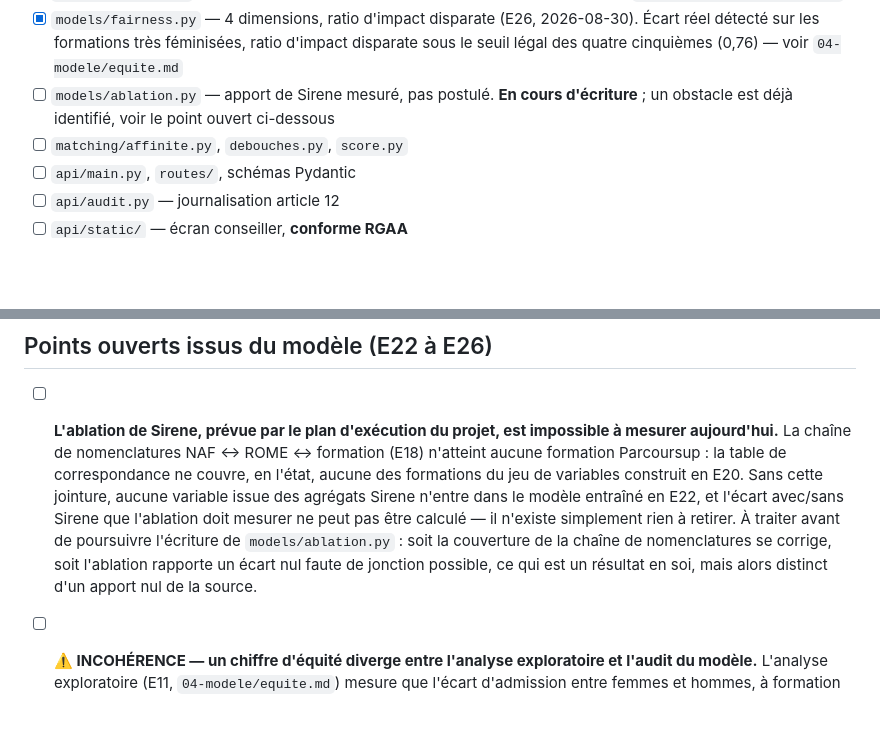
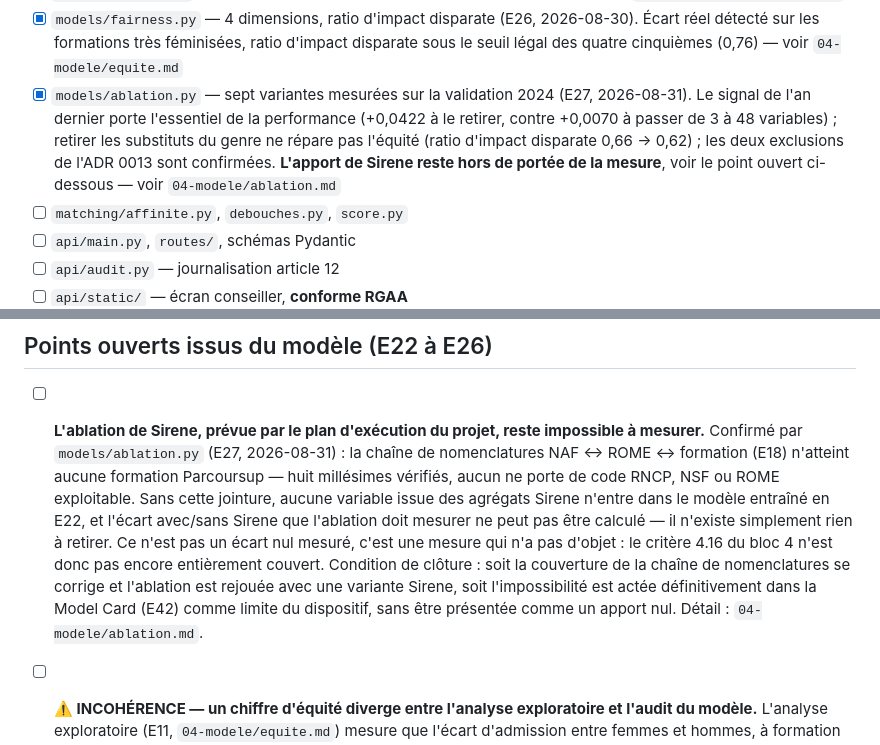
Before and after one commit to johannKionghat/edumatch-ia, a Markdown page: docs/sous-docs-projets/reste-a-faire.md, 2 parts joined by grey strips. Rendered like a GitHub page; blank space fills up the shorter version.

```diff
--- a/docs/sous-docs-projets/reste-a-faire.md
+++ b/docs/sous-docs-projets/reste-a-faire.md
@@ -122,9 +122,14 @@ posées.*
       2026-08-30). Écart réel détecté sur les formations très féminisées,
       ratio d'impact disparate sous le seuil légal des quatre cinquièmes
       (0,76) — voir `04-modele/equite.md`
-- [ ] `models/ablation.py` — apport de Sirene mesuré, pas postulé. **En
-      cours d'écriture** ; un obstacle est déjà identifié, voir le point
-      ouvert ci-dessous
+- [x] `models/ablation.py` — sept variantes mesurées sur la validation 2024
+      (E27, 2026-08-31). Le signal de l'an dernier porte l'essentiel de la
+      performance (+0,0422 à le retirer, contre +0,0070 à passer de 3 à
+      48 variables) ; retirer les substituts du genre ne répare pas
+      l'équité (ratio d'impact disparate 0,66 → 0,62) ; les deux exclusions
+      de l'ADR 0013 sont confirmées. **L'apport de Sirene reste hors de
+      portée de la mesure**, voir le point ouvert ci-dessous — voir
+      `04-modele/ablation.md`
 - [ ] `matching/affinite.py`, `debouches.py`, `score.py`
 - [ ] `api/main.py`, `routes/`, schémas Pydantic
 - [ ] `api/audit.py` — journalisation article 12
@@ -236,18 +241,21 @@ s'oublier avant la construction des variables (E20) et l'entraînement (E22).
 
 ## Points ouverts issus du modèle (E22 à E26)
 
-- [ ] **L'ablation de Sirene, prévue par le plan d'exécution du projet, est
-      impossible à mesurer aujourd'hui.** La chaîne de nomenclatures
-      NAF ↔ ROME ↔ formation (E18) n'atteint aucune formation Parcoursup :
-      la table de correspondance ne couvre, en l'état, aucune des formations
-      du jeu de variables construit en E20. Sans cette jointure, aucune
-      variable issue des agrégats Sirene n'entre dans le modèle entraîné en
-      E22, et l'écart avec/sans Sirene que l'ablation doit mesurer ne peut
-      pas être calculé — il n'existe simplement rien à retirer. À traiter
-      avant de poursuivre l'écriture de `models/ablation.py` : soit la
-      couverture de la chaîne de nomenclatures se corrige, soit l'ablation
-      rapporte un écart nul faute de jonction possible, ce qui est un
-      résultat en soi, mais alors distinct d'un apport nul de la source.
+- [ ] **L'ablation de Sirene, prévue par le plan d'exécution du projet,
+      reste impossible à mesurer.** Confirmé par `models/ablation.py`
+      (E27, 2026-08-31) : la chaîne de nomenclatures NAF ↔ ROME ↔ formation
+      (E18) n'atteint aucune formation Parcoursup — huit millésimes
+      vérifiés, aucun ne porte de code RNCP, NSF ou ROME exploitable. Sans
+      cette jointure, aucune variable issue des agrégats Sirene n'entre dans
+      le modèle entraîné en E22, et l'écart avec/sans Sirene que l'ablation
+      doit mesurer ne peut pas être calculé — il n'existe simplement rien à
+      retirer. Ce n'est pas un écart nul mesuré, c'est une mesure qui n'a
+      pas d'objet : le critère 4.16 du bloc 4 n'est donc pas encore
+      entièrement couvert. Condition de clôture : soit la couverture de la
+      chaîne de nomenclatures se corrige et l'ablation est rejouée avec une
+      variante Sirene, soit l'impossibilité est actée définitivement dans la
+      Model Card (E42) comme limite du dispositif, sans être présentée comme
+      un apport nul. Détail : `04-modele/ablation.md`.
 
 - [ ] **⚠️ INCOHÉRENCE — un chiffre d'équité diverge entre l'analyse
       exploratoire et l'audit du modèle.** L'analyse exploratoire (E11,
```
Also changed, not shown: docs/sous-docs-projets/avancement.md (+35 -2 lines), 1 other file.
